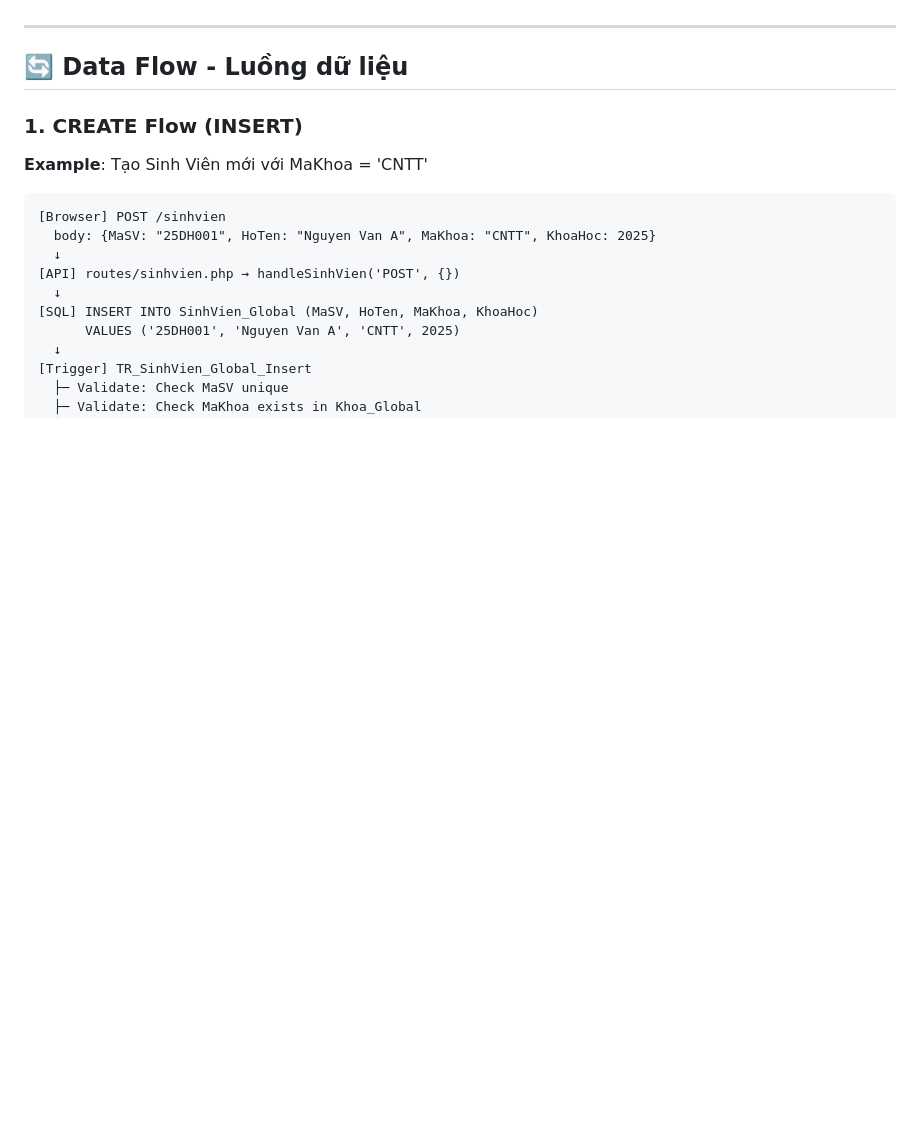
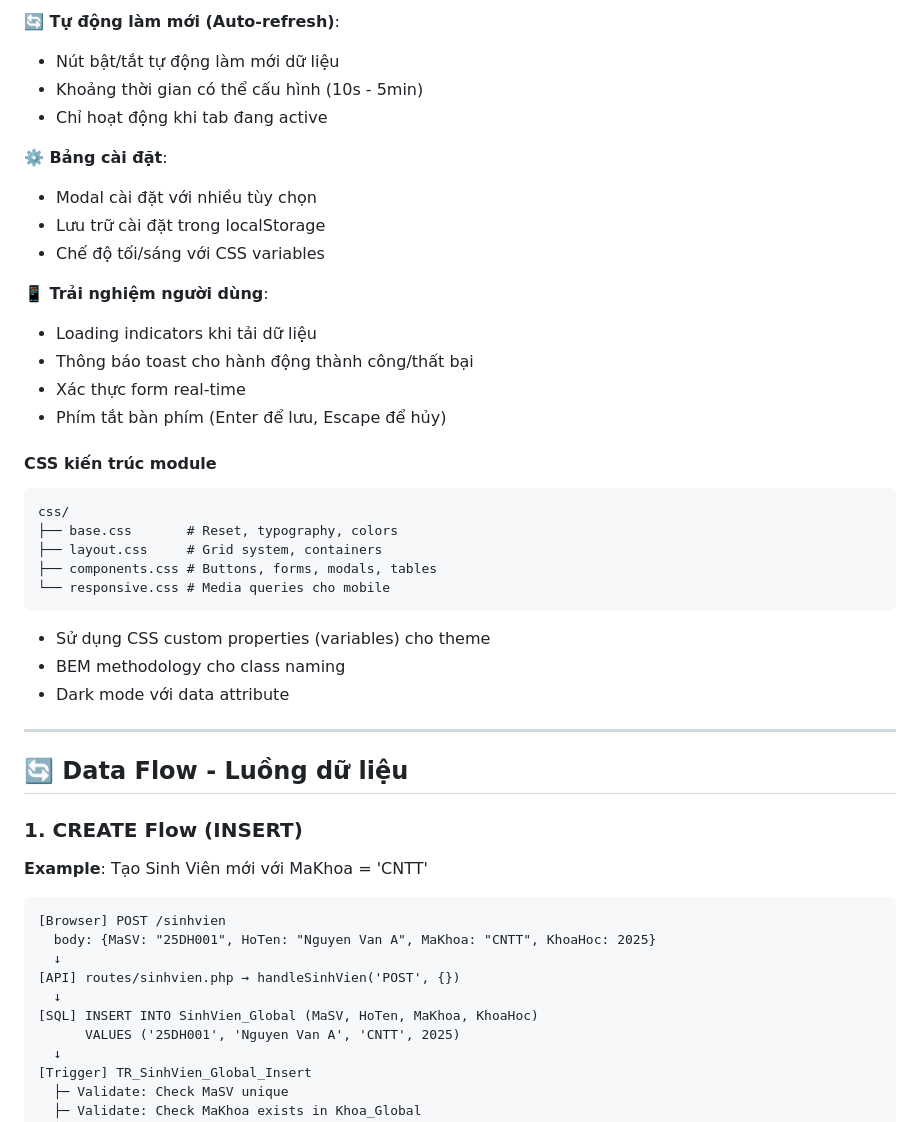
Before and after one commit to TienxDun/Distributed_Database, a Markdown page: ARCHITECTURE.md, the part around one of its changes. Drawn GitHub-style; blank space fills up the shorter version.

````diff
--- a/ARCHITECTURE.md
+++ b/ARCHITECTURE.md
@@ -510,3 +530,32 @@ updateRecord(id, data) // PUT /{module}?id={id}
+**🔄 Tự động làm mới (Auto-refresh)**:
+- Nút bật/tắt tự động làm mới dữ liệu
+- Khoảng thời gian có thể cấu hình (10s - 5min)
+- Chỉ hoạt động khi tab đang active
+
+**⚙️ Bảng cài đặt**:
+- Modal cài đặt với nhiều tùy chọn
+- Lưu trữ cài đặt trong localStorage
+- Chế độ tối/sáng với CSS variables
+
+**📱 Trải nghiệm người dùng**:
+- Loading indicators khi tải dữ liệu
+- Thông báo toast cho hành động thành công/thất bại
+- Xác thực form real-time
+- Phím tắt bàn phím (Enter để lưu, Escape để hủy)
+
+#### CSS kiến trúc module
+
+```
+css/
+├── base.css       # Reset, typography, colors
+├── layout.css     # Grid system, containers
+├── components.css # Buttons, forms, modals, tables
+└── responsive.css # Media queries cho mobile
+```
+
+- Sử dụng CSS custom properties (variables) cho theme
+- BEM methodology cho class naming
+- Dark mode với data attribute
 
 ---
 
````
Also changed, not shown: other parts of ARCHITECTURE.md (+77 -45 lines).
